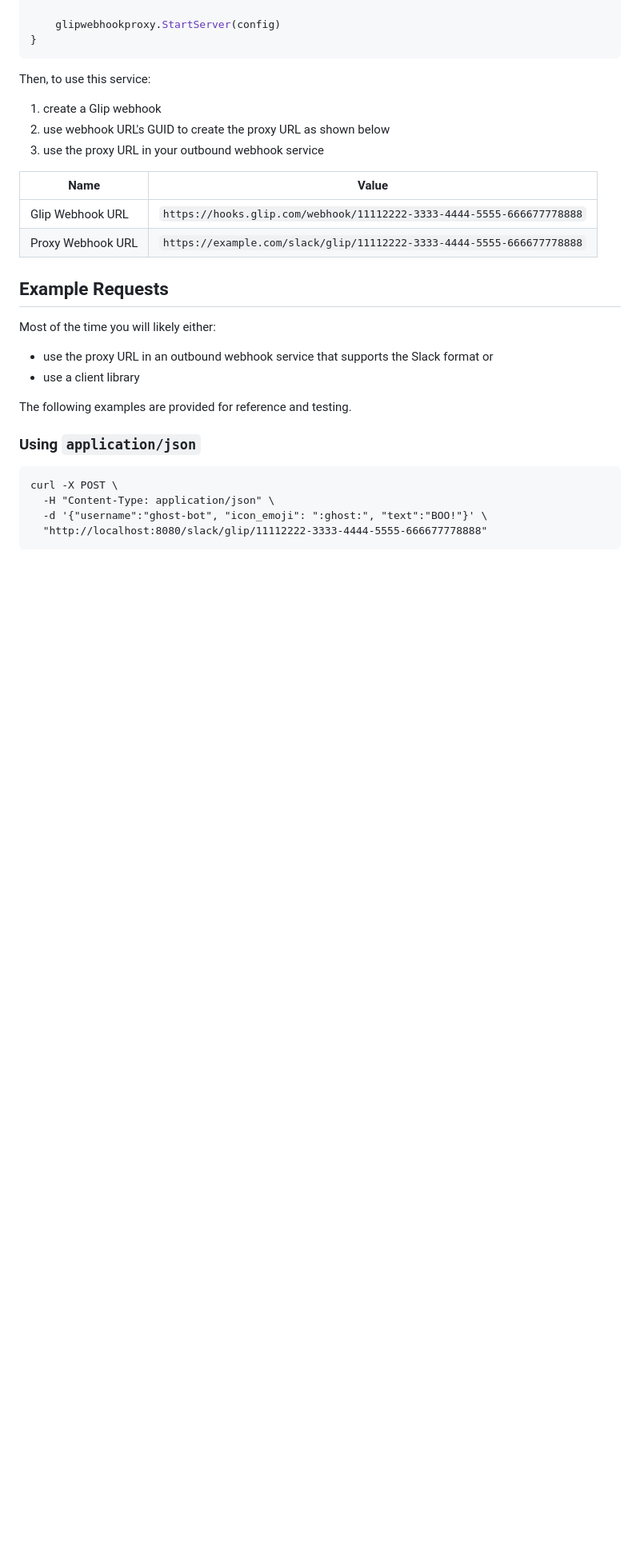
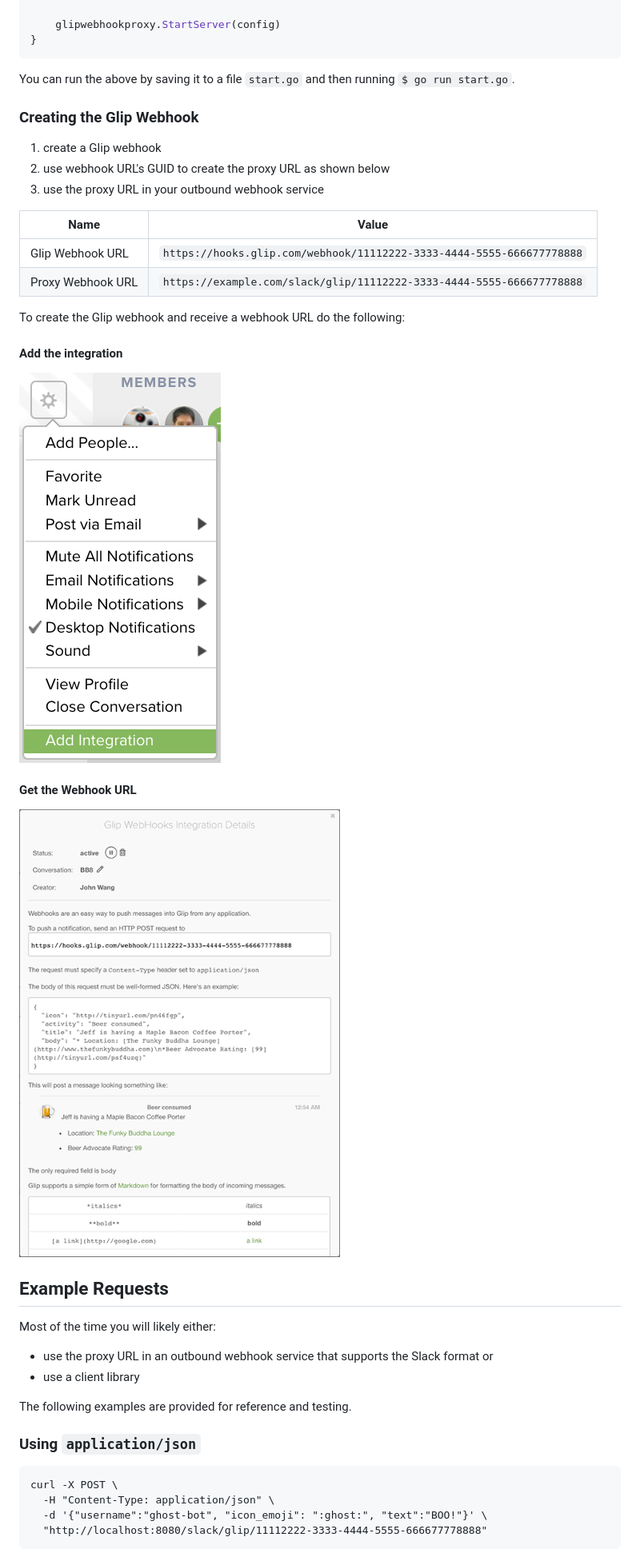
Before and after one commit to grokify/chathooks, a Markdown page: README.md, the part around the change printed below. Shown: that part at 80% size. Rendered like a GitHub page; pictures changed too: glip_webhook_step-1_add.png (added), glip_webhook_step-3_details.png (added); blank space fills up the shorter version.

````diff
--- a/README.md
+++ b/README.md
@@ -31,7 +39,9 @@ func main() {
 }
 ```
 
-Then, to use this service:
+You can run the above by saving it to a file `start.go` and then running `$ go run start.go`.
+
+### Creating the Glip Webhook
 
 1. create a Glip webhook
 2. use webhook URL's GUID to create the proxy URL as shown below
@@ -41,6 +51,16 @@ Then, to use this service:
 |------|-------|
 | Glip Webhook URL | `https://hooks.glip.com/webhook/11112222-3333-4444-5555-666677778888` |
 | Proxy Webhook URL | `https://example.com/slack/glip/11112222-3333-4444-5555-666677778888` |
+
+To create the Glip webhook and receive a webhook URL do the following:
+
+#### Add the integration
+
+![](glip_webhook_step-1_add.png)
+
+#### Get the Webhook URL
+
+![](glip_webhook_step-3_details.png)
 
 ## Example Requests
 
````
Also changed, not shown: other parts of README.md (+8 -0 lines), 1 other file.
